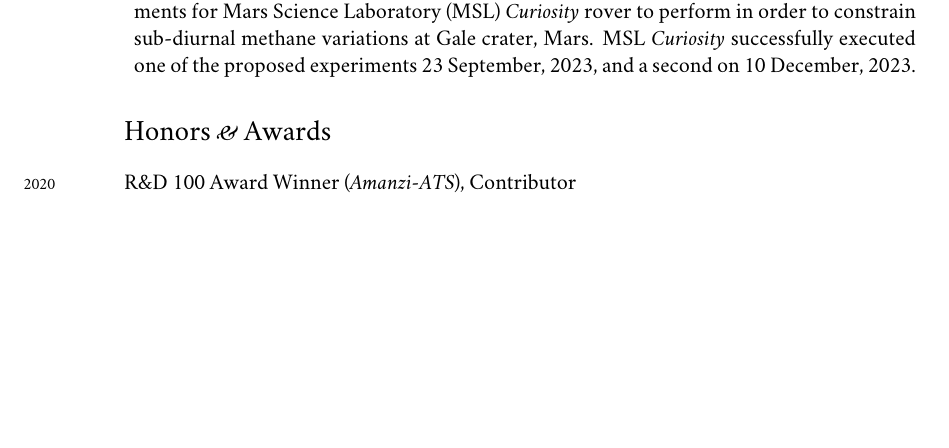
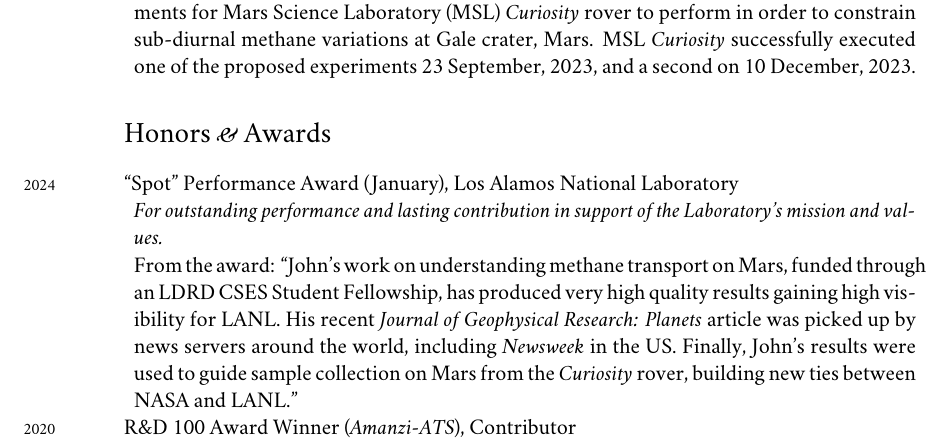
Before and after one commit to johnportiz14/cv, a LaTeX CV (john_ortiz_cv.tex): part of page 1 of 10, cut so that both start at the same text, the shorter picture padded with empty space. Compiled offline with XeLaTeX; a missing font is replaced by an installed copy or a similar font.

Commit message:
Add 2024 Spot Award (January) to Awards.

```diff
--- a/john_ortiz_cv.tex
+++ b/john_ortiz_cv.tex
@@ -203,6 +203,20 @@
 \noindent
 %\begin{adjustwidth}{5pt}{0pt}
 %\end{adjustwidth}
+\years{2024}“Spot" Performance Award (January), Los Alamos National Laboratory
+\begin{adjustwidth}{5pt}{0pt}
+    \emph{For outstanding performance and lasting contribution in support of the
+    Laboratory's mission and values.}\\
+    From the award:
+    ``John's work on understanding methane transport on Mars, funded through an
+    LDRD CSES Student Fellowship, has produced very high quality results
+    gaining high visibility for LANL. His recent \textit{Journal of Geophysical
+    Research: Planets} article was picked up by news servers around the world,
+    including \textit{Newsweek} in the US. Finally, John's results were used to
+    guide sample collection on Mars from the \textit{Curiosity} rover, building
+    new ties between NASA and LANL.''
+\end{adjustwidth}
+
 \years{2020}R\&D 100 Award Winner (\emph{Amanzi-ATS}), Contributor
 \begin{adjustwidth}{5pt}{0pt}
 	Contributed to the Amanzi-ATS simulator project by augmenting code
```
Also changed, not shown: john_ortiz_cv.pdf, 2 other files.
